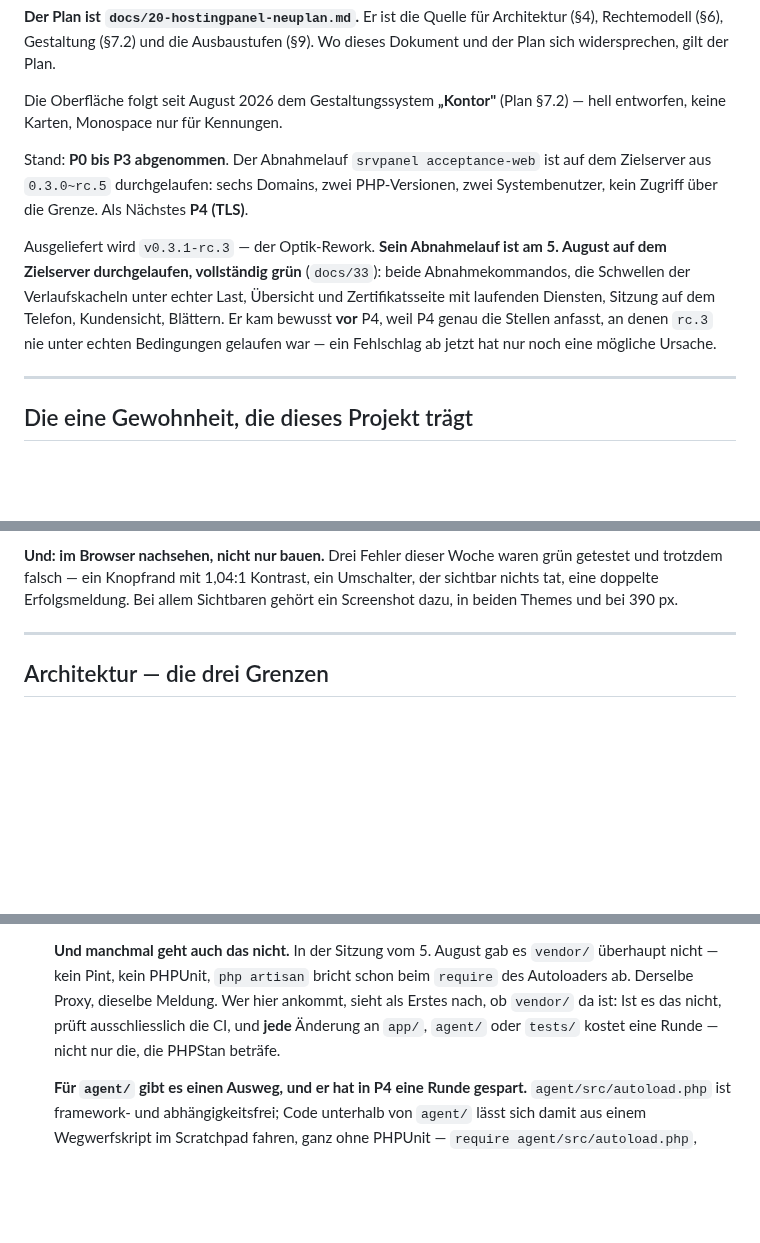
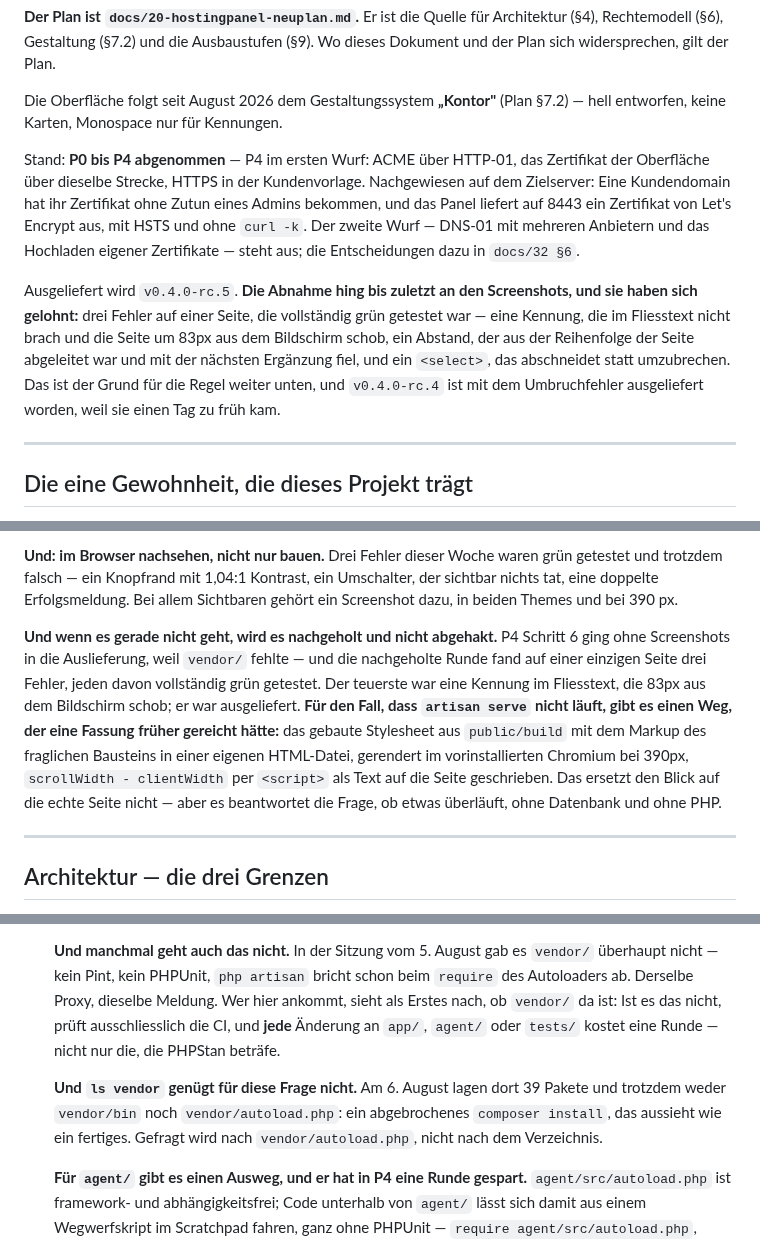
Before and after one commit to philf90/Server-Control-Panel, a Markdown page: CLAUDE.md, 3 parts joined by grey strips. Drawn GitHub-style; blank space fills up the shorter version.

Commit message:
Stand: P4 abgenommen, ausgeliefert wird v0.4.0-rc.5
Die Statuszeile stand seit dem Optik-Rework auf „P0 bis P3, als Nächstes
P4" und war seit dem Abnahmelauf auf dem Zielserver falsch: Eine
Kundendomain hat ihr Zertifikat ohne Zutun bekommen, das Panel liefert auf
8443 eines von Let's Encrypt aus.

Dazu zwei Notizen, die diese Runde gekostet hat:

Wenn der Blick in den Browser gerade nicht geht, wird er nachgeholt und
nicht abgehakt. Schritt 6 ging ohne Screenshots in die Auslieferung, und
die nachgeholte Runde fand auf einer Seite drei Fehler — jeden davon grün
getestet, den teuersten ausgeliefert. Für den Fall ohne `artisan serve`
steht jetzt der Weg da, der eine Fassung früher gereicht hätte: gebautes
Stylesheet, Markup in einer eigenen Datei, Chromium bei 390px.

Und `ls vendor` beantwortet die Frage nicht, ob PHPUnit läuft: 39 Pakete
ohne `vendor/bin` und ohne Autoloader sehen aus wie ein fertiges
`composer install`.

Co-Authored-By: Claude Opus 5 <noreply@anthropic.com>
Claude-Session: https://claude.ai/code/session_01QapNhbgU8GurywAS9xuV5P
Signed-off-by: Claude <noreply@anthropic.com>

```diff
--- a/CLAUDE.md
+++ b/CLAUDE.md
@@ -10,18 +10,22 @@ Architektur (§4), Rechtemodell (§6), Gestaltung (§7.2) und die Ausbaustufen
 Die Oberfläche folgt seit August 2026 dem Gestaltungssystem **„Kontor"**
 (Plan §7.2) — hell entworfen, keine Karten, Monospace nur für Kennungen.
 
-Stand: **P0 bis P3 abgenommen**. Der Abnahmelauf `srvpanel acceptance-web` ist
-auf dem Zielserver aus `0.3.0~rc.5` durchgelaufen: sechs Domains, zwei
-PHP-Versionen, zwei Systembenutzer, kein Zugriff über die Grenze. Als Nächstes
-**P4 (TLS)**.
+Stand: **P0 bis P4 abgenommen** — P4 im ersten Wurf: ACME über HTTP-01, das
+Zertifikat der Oberfläche über dieselbe Strecke, HTTPS in der Kundenvorlage.
+Nachgewiesen auf dem Zielserver: Eine Kundendomain hat ihr Zertifikat ohne
+Zutun eines Admins bekommen, und das Panel liefert auf 8443 ein Zertifikat von
+Let's Encrypt aus, mit HSTS und ohne `curl -k`. Der zweite Wurf — DNS-01 mit
+mehreren Anbietern und das Hochladen eigener Zertifikate — steht aus; die
+Entscheidungen dazu in `docs/32 §6`.
 
-Ausgeliefert wird `v0.3.1-rc.3` — der Optik-Rework. **Sein Abnahmelauf ist am
-5. August auf dem Zielserver durchgelaufen, vollständig grün** (`docs/33`):
-beide Abnahmekommandos, die Schwellen der Verlaufskacheln unter echter Last,
-Übersicht und Zertifikatsseite mit laufenden Diensten, Sitzung auf dem Telefon,
-Kundensicht, Blättern. Er kam bewusst **vor** P4, weil P4 genau die Stellen
-anfasst, an denen `rc.3` nie unter echten Bedingungen gelaufen war — ein
-Fehlschlag ab jetzt hat nur noch eine mögliche Ursache.
+Ausgeliefert wird `v0.4.0-rc.5`. **Die Abnahme hing bis zuletzt an den
+Screenshots, und sie haben sich gelohnt:** drei Fehler auf einer Seite, die
+vollständig grün getestet war — eine Kennung, die im Fliesstext nicht brach und
+die Seite um 83px aus dem Bildschirm schob, ein Abstand, der aus der
+Reihenfolge der Seite abgeleitet war und mit der nächsten Ergänzung fiel, und
+ein `<select>`, das abschneidet statt umzubrechen. Das ist der Grund für die
+Regel weiter unten, und `v0.4.0-rc.4` ist mit dem Umbruchfehler ausgeliefert
+worden, weil sie einen Tag zu früh kam.
 
 ---
 
@@ -81,6 +85,18 @@ es nicht gibt. Jeder Fund hat seinen Wächter bekommen.
 grün getestet und trotzdem falsch — ein Knopfrand mit 1,04:1 Kontrast, ein
 Umschalter, der sichtbar nichts tat, eine doppelte Erfolgsmeldung. Bei allem
 Sichtbaren gehört ein Screenshot dazu, in beiden Themes und bei 390 px.
+
+**Und wenn es gerade nicht geht, wird es nachgeholt und nicht abgehakt.** P4
+Schritt 6 ging ohne Screenshots in die Auslieferung, weil `vendor/` fehlte —
+und die nachgeholte Runde fand auf einer einzigen Seite drei Fehler, jeden
+davon vollständig grün getestet. Der teuerste war eine Kennung im Fliesstext,
+die 83px aus dem Bildschirm schob; er war ausgeliefert. **Für den Fall, dass
+`artisan serve` nicht läuft, gibt es einen Weg, der eine Fassung früher
+gereicht hätte:** das gebaute Stylesheet aus `public/build` mit dem Markup des
+fraglichen Bausteins in einer eigenen HTML-Datei, gerendert im vorinstallierten
+Chromium bei 390px, `scrollWidth - clientWidth` per `<script>` als Text auf die
+Seite geschrieben. Das ersetzt den Blick auf die echte Seite nicht — aber es
+beantwortet die Frage, ob etwas überläuft, ohne Datenbank und ohne PHP.
 
 ---
 
@@ -205,6 +221,11 @@ Testen berücksichtigen:
   `agent/` oder `tests/` kostet eine Runde — nicht nur die, die PHPStan
   beträfe.
 
+  **Und `ls vendor` genügt für diese Frage nicht.** Am 6. August lagen dort
+  39 Pakete und trotzdem weder `vendor/bin` noch `vendor/autoload.php`: ein
+  abgebrochenes `composer install`, das aussieht wie ein fertiges. Gefragt wird
+  nach `vendor/autoload.php`, nicht nach dem Verzeichnis.
+
   **Für `agent/` gibt es einen Ausweg, und er hat in P4 eine Runde gespart.**
   `agent/src/autoload.php` ist framework- und abhängigkeitsfrei; Code unterhalb
   von `agent/` lässt sich damit aus einem Wegwerfskript im Scratchpad fahren,
```
